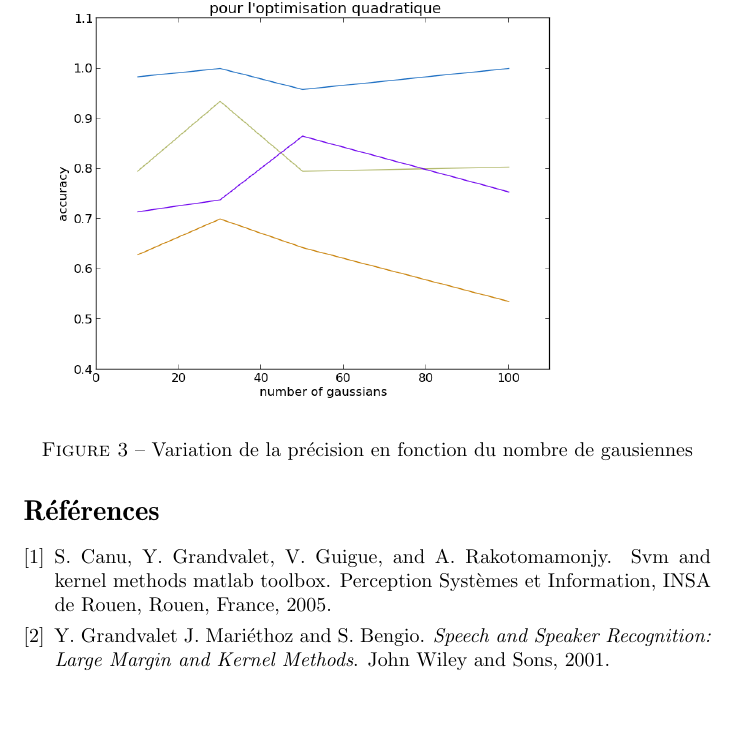
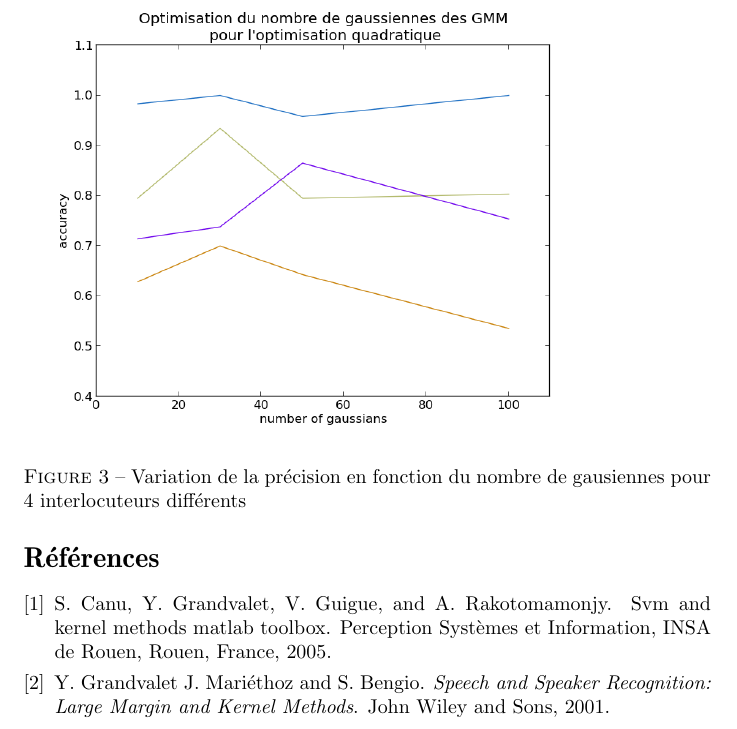
Before and after one commit to Ming0818/speaker-recognition-25, a LaTeX document (rapport/rapport.tex): part of page 10 of 10, cut so that both start at the same text, the shorter picture padded with empty space. Compiled offline with pdfLaTeX.

Commit message:
Précision d'un légende

```diff
--- a/rapport/rapport.tex
+++ b/rapport/rapport.tex
@@ -322,7 +322,7 @@ Nous avons lancé des tests sur plusieurs valeurs des paramètres à ajuster. No
 
 \begin{figure}[!h]
 \includegraphics[width=0.85\textwidth]{img/opt_qp_pdf}
-\caption{Variation de la précision en fonction du nombre de gausiennes}\label{opt_qp}
+\caption{Variation de la précision en fonction du nombre de gausiennes pour 4 interlocuteurs différents}\label{opt_qp}
 \end{figure}
 
 \section{Résultats}
```
